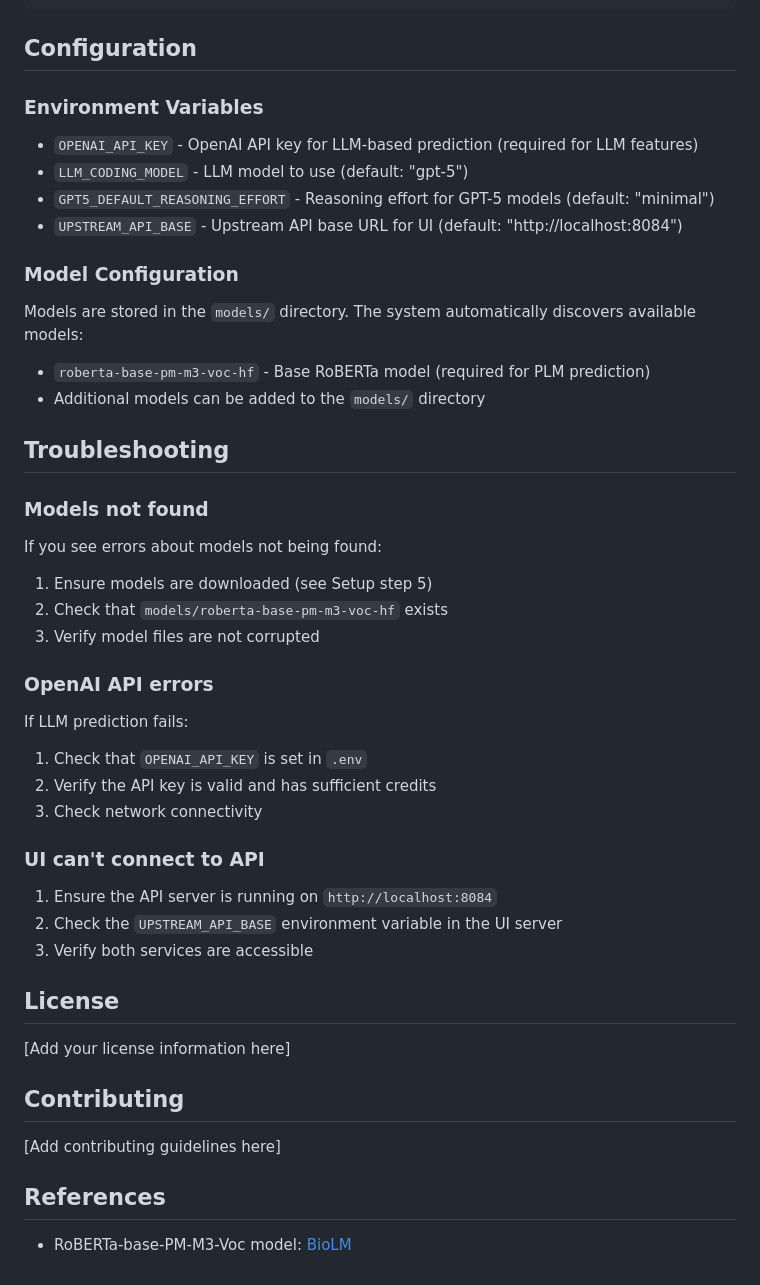
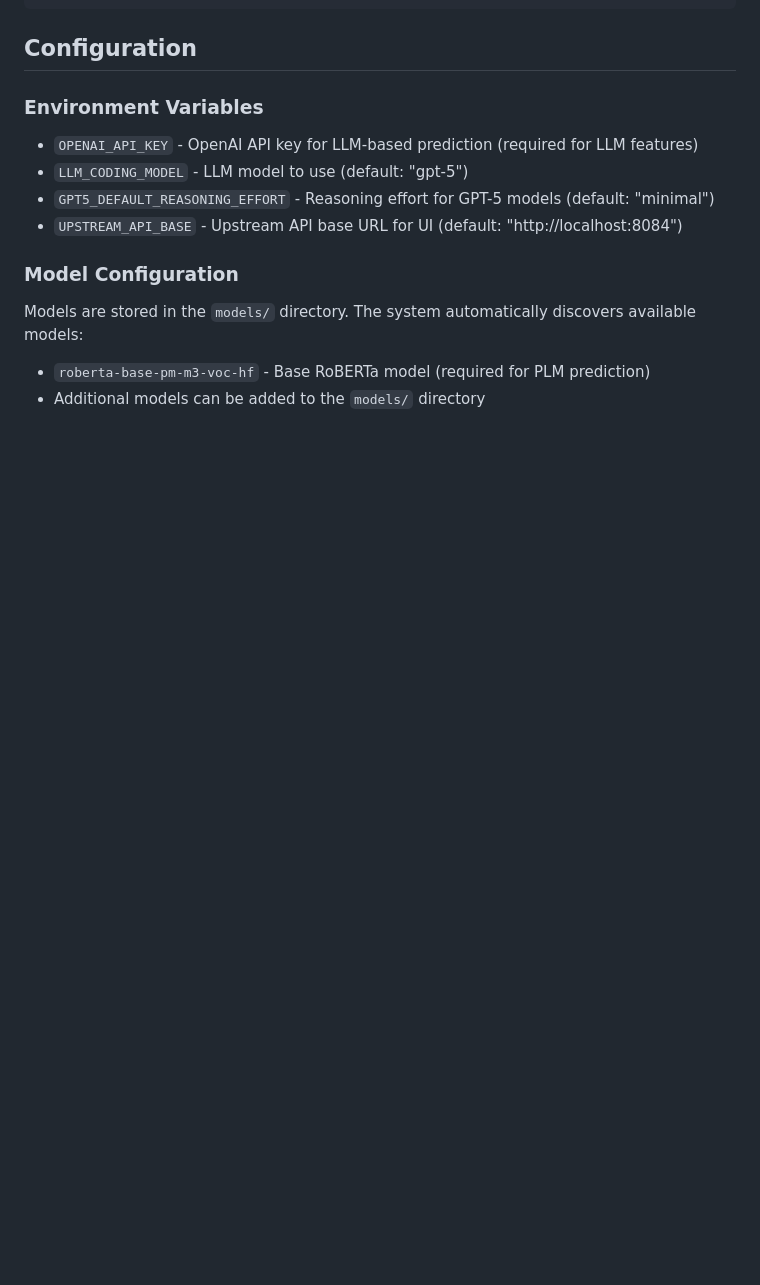
Before and after one commit to mlei06/AI_Medical_Coding_Demo, a Markdown page: README.md, the part around the change. Drawn GitHub-style; blank space fills up the shorter version.

```diff
--- a/README.md
+++ b/README.md
@@ -167,37 +167,3 @@ See http://localhost:8084/docs for detailed API documentation.
 Models are stored in the `models/` directory. The system automatically discovers available models:
 - `roberta-base-pm-m3-voc-hf` - Base RoBERTa model (required for PLM prediction)
 - Additional models can be added to the `models/` directory
-
-## Troubleshooting
-
-### Models not found
-
-If you see errors about models not being found:
-1. Ensure models are downloaded (see Setup step 5)
-2. Check that `models/roberta-base-pm-m3-voc-hf` exists
-3. Verify model files are not corrupted
-
-### OpenAI API errors
-
-If LLM prediction fails:
-1. Check that `OPENAI_API_KEY` is set in `.env`
-2. Verify the API key is valid and has sufficient credits
-3. Check network connectivity
-
-### UI can't connect to API
-
-1. Ensure the API server is running on `http://localhost:8084`
-2. Check the `UPSTREAM_API_BASE` environment variable in the UI server
-3. Verify both services are accessible
-
-## License
-
-[Add your license information here]
-
-## Contributing
-
-[Add contributing guidelines here]
-
-## References
-
-- RoBERTa-base-PM-M3-Voc model: [BioLM](https://github.com/facebookresearch/biolm)
```
Also changed, not shown: QUICKSTART_DOCKER.md (deleted, +0 -122 lines).
